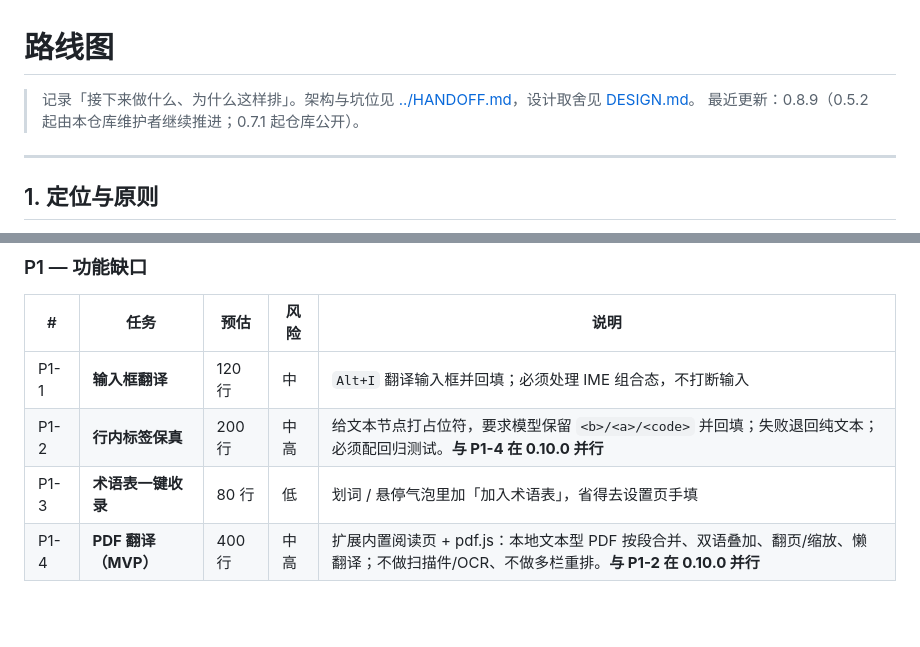
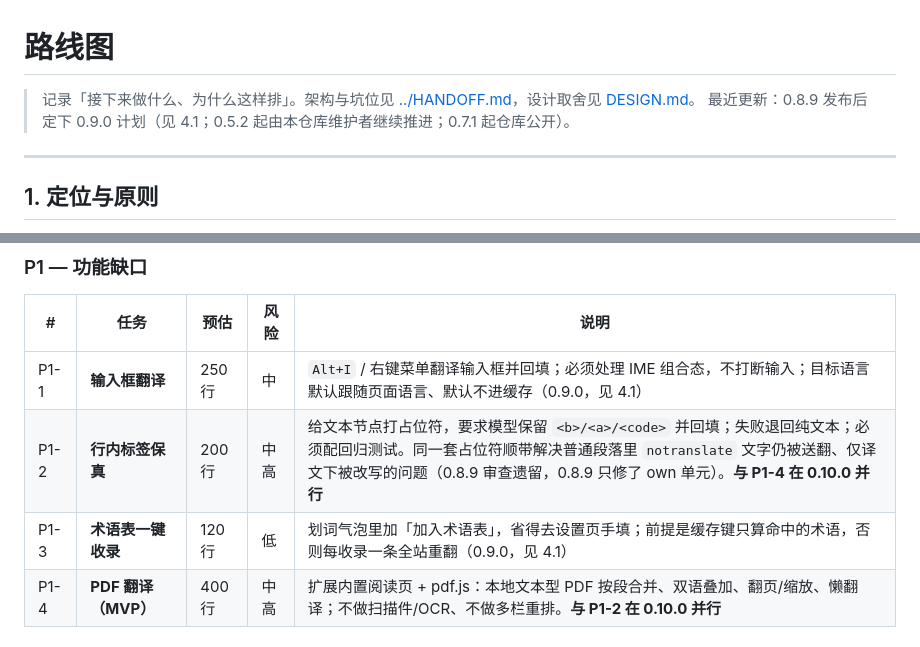
Before and after one commit to Suethekitten/Rimefox, a Markdown page: docs/ROADMAP.md, 2 parts joined by grey strips. GitHub-like rendering; blank space fills up the shorter version.

```diff
--- a/docs/ROADMAP.md
+++ b/docs/ROADMAP.md
@@ -1,7 +1,7 @@
 # 路线图
 
 > 记录「接下来做什么、为什么这样排」。架构与坑位见 [../HANDOFF.md](../HANDOFF.md)，设计取舍见 [DESIGN.md](DESIGN.md)。
-> 最近更新：0.8.9（0.5.2 起由本仓库维护者继续推进；0.7.1 起仓库公开）。
+> 最近更新：0.8.9 发布后定下 0.9.0 计划（见 4.1；0.5.2 起由本仓库维护者继续推进；0.7.1 起仓库公开）。
 
 ---
 
@@ -69,9 +69,9 @@
 
 | # | 任务 | 预估 | 风险 | 说明 |
 |---|---|---|---|---|
-| P1-1 | **输入框翻译** | 120 行 | 中 | `Alt+I` 翻译输入框并回填；必须处理 IME 组合态，不打断输入 |
-| P1-2 | **行内标签保真** | 200 行 | 中高 | 给文本节点打占位符，要求模型保留 `<b>/<a>/<code>` 并回填；失败退回纯文本；必须配回归测试。**与 P1-4 在 0.10.0 并行** |
-| P1-3 | **术语表一键收录** | 80 行 | 低 | 划词 / 悬停气泡里加「加入术语表」，省得去设置页手填 |
+| P1-1 | **输入框翻译** | 250 行 | 中 | `Alt+I` / 右键菜单翻译输入框并回填；必须处理 IME 组合态，不打断输入；目标语言默认跟随页面语言、默认不进缓存（0.9.0，见 4.1） |
+| P1-2 | **行内标签保真** | 200 行 | 中高 | 给文本节点打占位符，要求模型保留 `<b>/<a>/<code>` 并回填；失败退回纯文本；必须配回归测试。同一套占位符顺带解决普通段落里 `notranslate` 文字仍被送翻、仅译文下被改写的问题（0.8.9 审查遗留，0.8.9 只修了 own 单元）。**与 P1-4 在 0.10.0 并行** |
+| P1-3 | **术语表一键收录** | 120 行 | 低 | 划词气泡里加「加入术语表」，省得去设置页手填；前提是缓存键只算命中的术语，否则每收录一条全站重翻（0.9.0，见 4.1） |
 | P1-4 | **PDF 翻译（MVP）** | 400 行 | 中高 | 扩展内置阅读页 + pdf.js：本地文本型 PDF 按段合并、双语叠加、翻页/缩放、懒翻译；不做扫描件/OCR、不做多栏重排。**与 P1-2 在 0.10.0 并行** |
 
 ### P2 — 可配置性
```
Also changed, not shown: other parts of docs/ROADMAP.md (+28 -3 lines).
